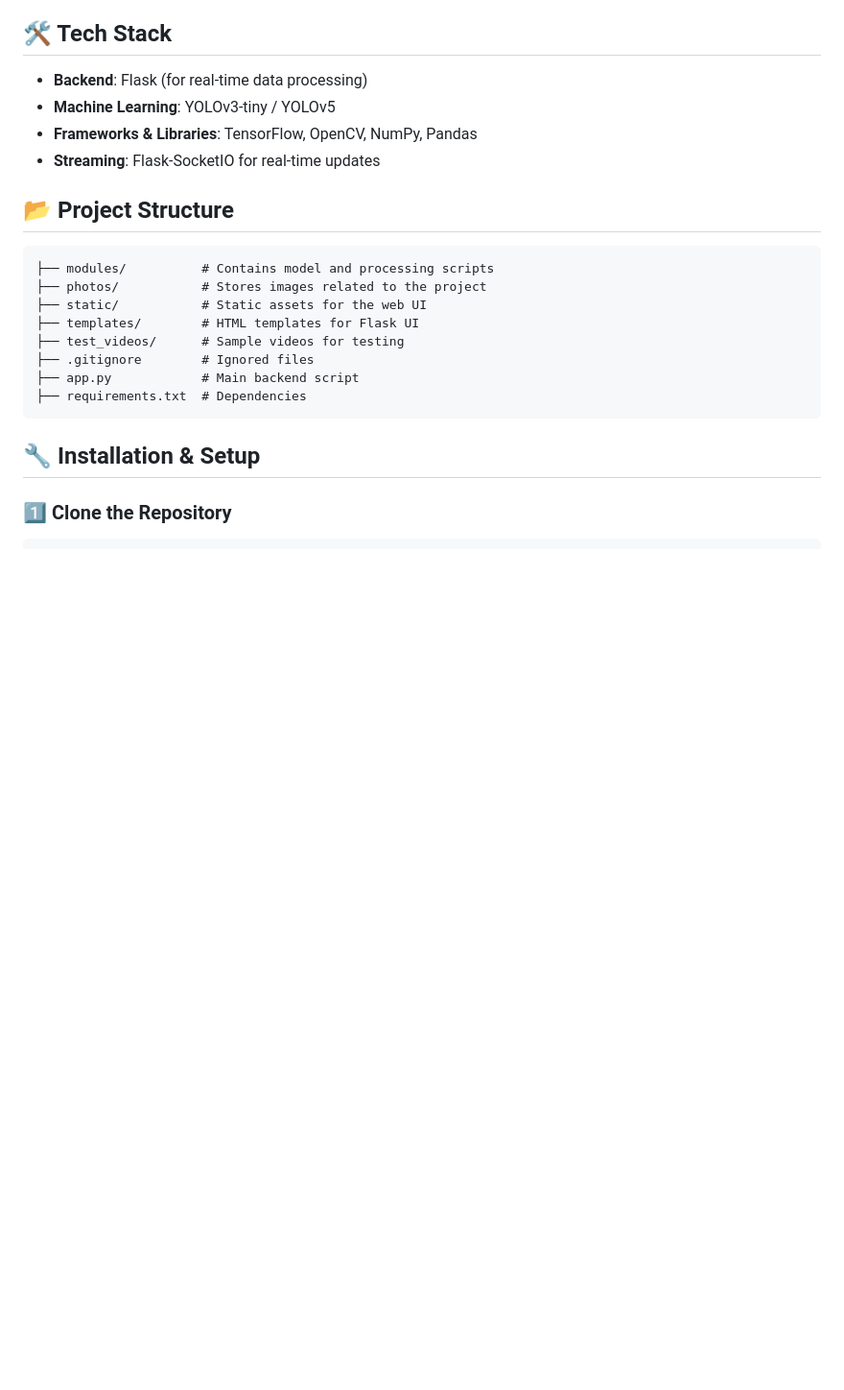
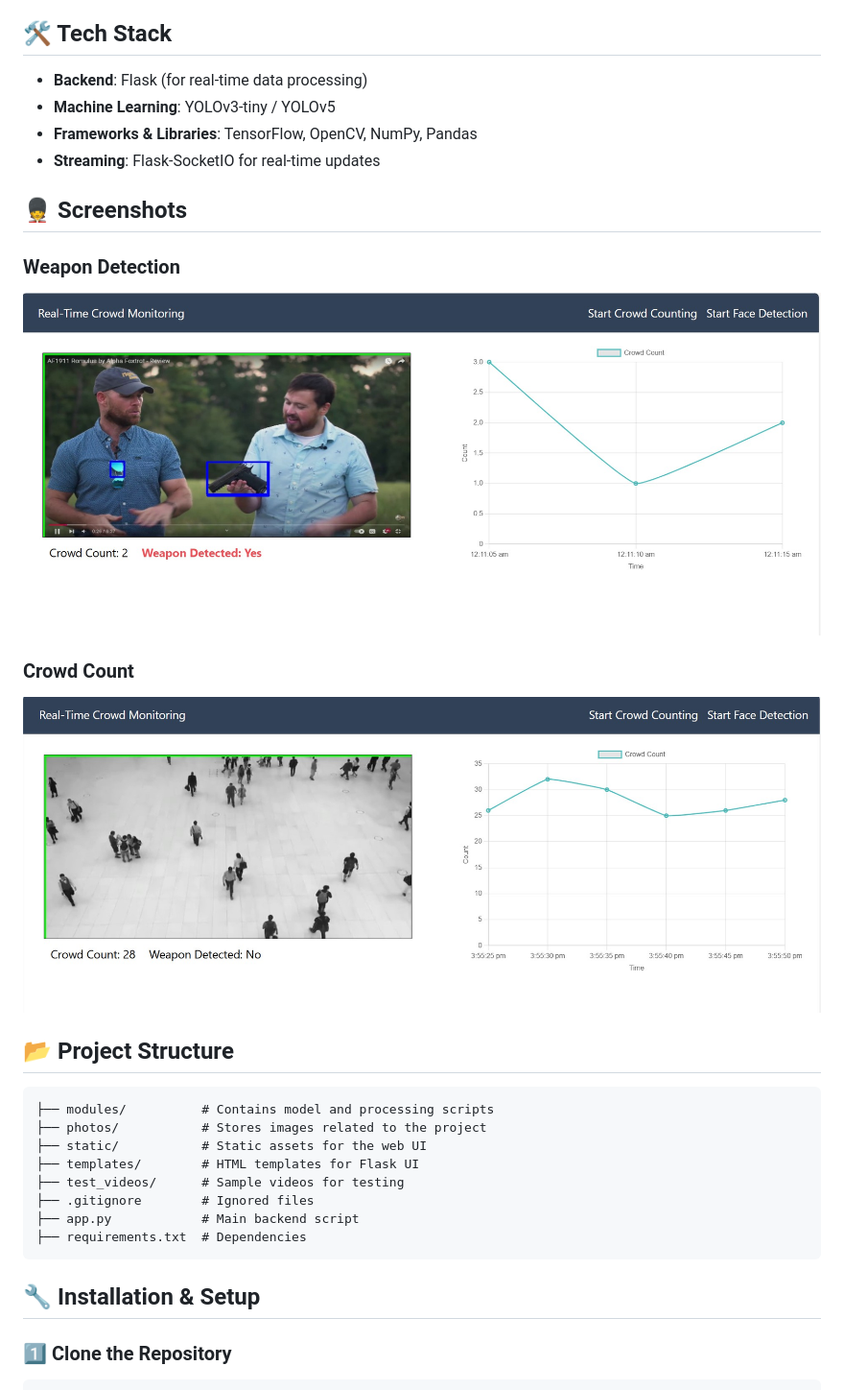
Before and after one commit to naqiabidi/Real-Time-Crowd-Monitoring, a Markdown page: Readme.md, the part around the change. Shown: that part at 96% size. Drawn GitHub-style; pictures changed too: screenshot/crowd.jpg (added), screenshot/weapon_detection.jpg (added); blank space fills up the shorter version.

Commit message:
adding Screenshot to readme file

````diff
--- a/Readme.md
+++ b/Readme.md
@@ -17,6 +17,11 @@ The **Real-Time Crowd Monitoring** system is an AI-powered solution that utilize
 - **Frameworks & Libraries**: TensorFlow, OpenCV, NumPy, Pandas
 - **Streaming**: Flask-SocketIO for real-time updates
 
+## 💂️ Screenshots
+### Weapon Detection
+![Weapon Detection](screenshot/weapon_detection.jpg)
+### Crowd Count
+![Crowd Count](screenshot/crowd.jpg)
 
 ## 📂 Project Structure
 ```
````
